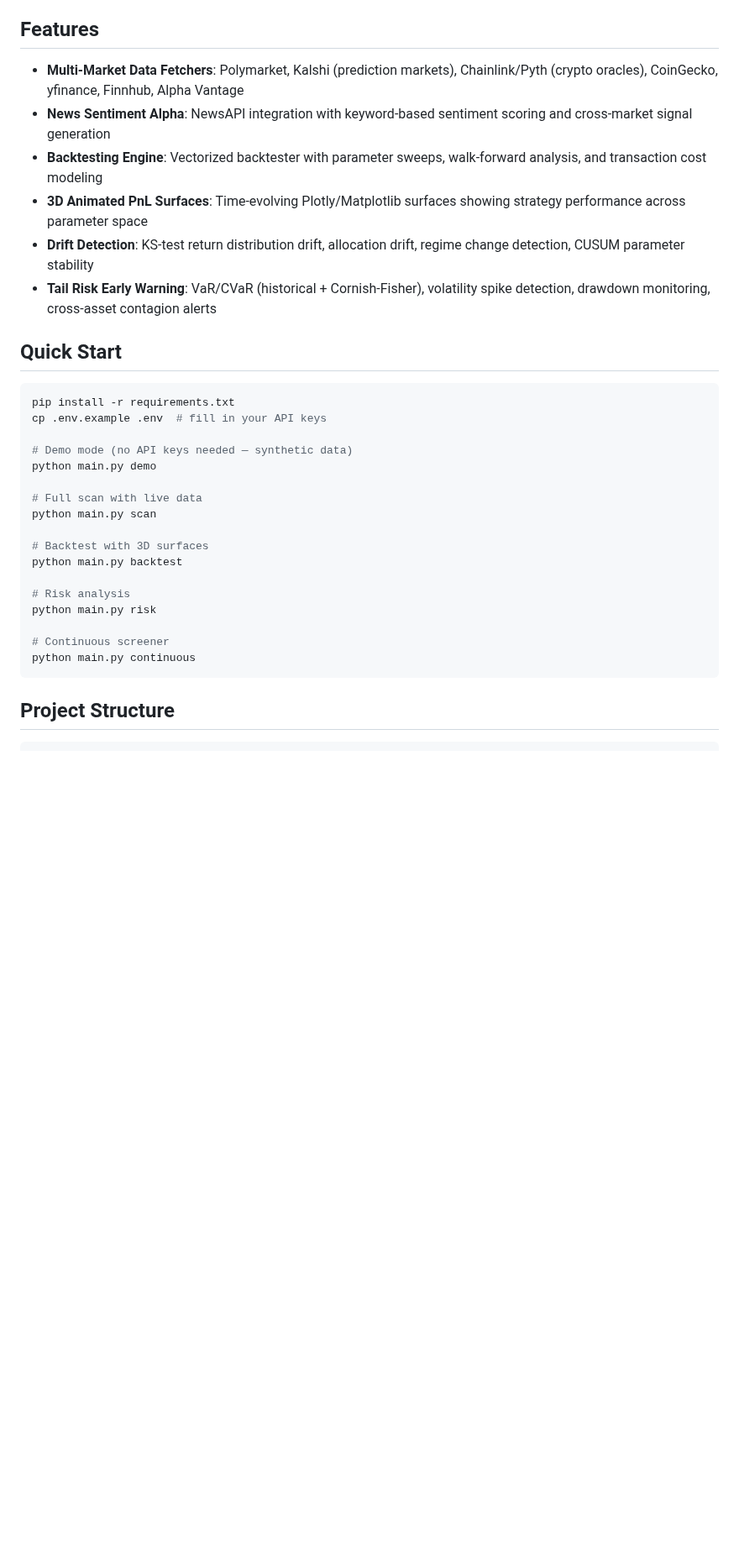
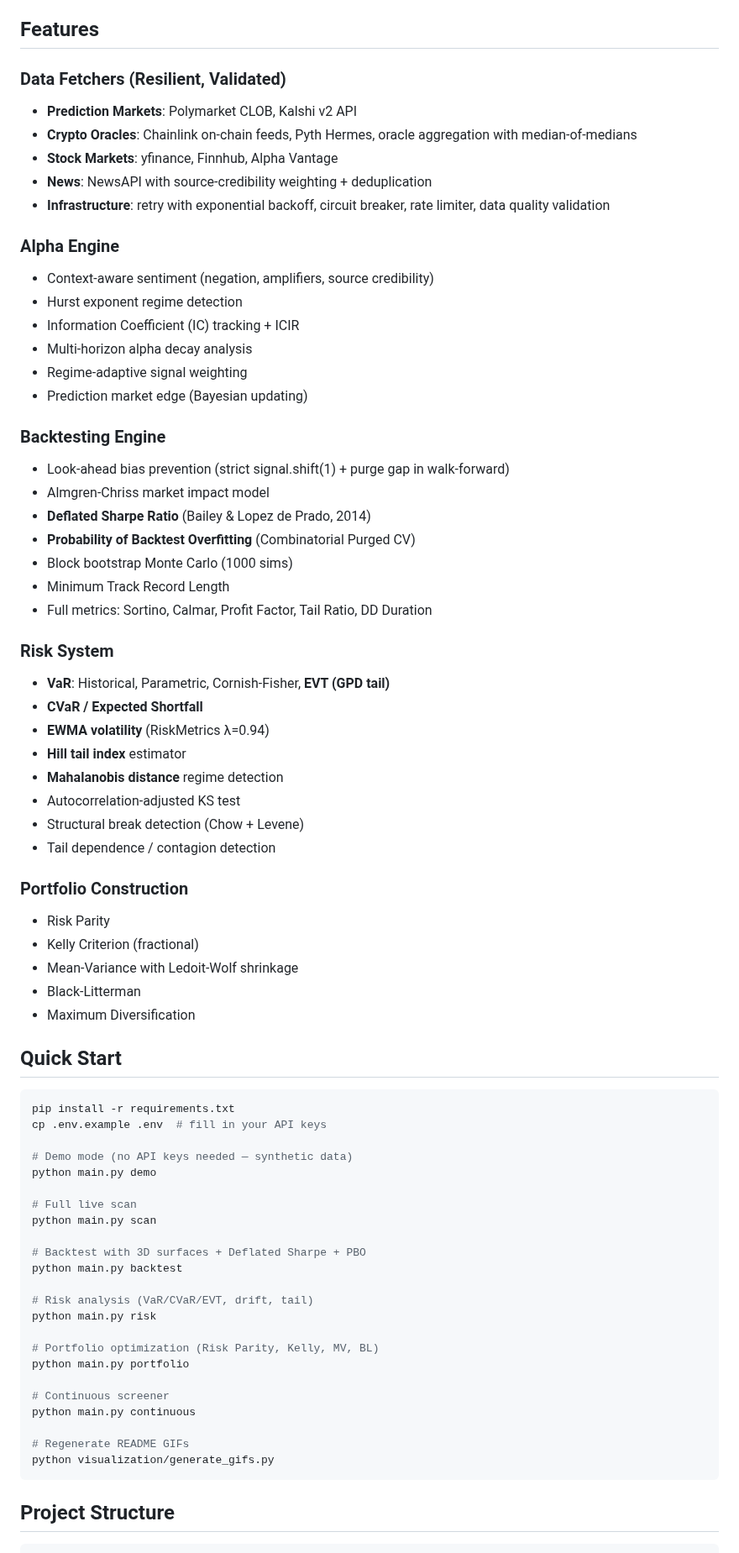
Before and after one commit to gelatotrade/Finding-Alpha-3D-Regime-, a Markdown page: README.md, the part around one of its changes. Shown at 84% size. GitHub-like rendering; blank space fills up the shorter version.

````diff
--- a/README.md
+++ b/README.md
@@ -4,12 +33,46 @@ Multi-market alpha screener with animated 3D PnL surfaces, backtesting engine, d
 
 ## Features
 
-- **Multi-Market Data Fetchers**: Polymarket, Kalshi (prediction markets), Chainlink/Pyth (crypto oracles), CoinGecko, yfinance, Finnhub, Alpha Vantage
-- **News Sentiment Alpha**: NewsAPI integration with keyword-based sentiment scoring and cross-market signal generation
-- **Backtesting Engine**: Vectorized backtester with parameter sweeps, walk-forward analysis, and transaction cost modeling
-- **3D Animated PnL Surfaces**: Time-evolving Plotly/Matplotlib surfaces showing strategy performance across parameter space
-- **Drift Detection**: KS-test return distribution drift, allocation drift, regime change detection, CUSUM parameter stability
-- **Tail Risk Early Warning**: VaR/CVaR (historical + Cornish-Fisher), volatility spike detection, drawdown monitoring, cross-asset contagion alerts
+### Data Fetchers (Resilient, Validated)
+- **Prediction Markets**: Polymarket CLOB, Kalshi v2 API
+- **Crypto Oracles**: Chainlink on-chain feeds, Pyth Hermes, oracle aggregation with median-of-medians
+- **Stock Markets**: yfinance, Finnhub, Alpha Vantage
+- **News**: NewsAPI with source-credibility weighting + deduplication
+- **Infrastructure**: retry with exponential backoff, circuit breaker, rate limiter, data quality validation
+
+### Alpha Engine
+- Context-aware sentiment (negation, amplifiers, source credibility)
+- Hurst exponent regime detection
+- Information Coefficient (IC) tracking + ICIR
+- Multi-horizon alpha decay analysis
+- Regime-adaptive signal weighting
+- Prediction market edge (Bayesian updating)
+
+### Backtesting Engine
+- Look-ahead bias prevention (strict signal.shift(1) + purge gap in walk-forward)
+- Almgren-Chriss market impact model
+- **Deflated Sharpe Ratio** (Bailey & Lopez de Prado, 2014)
+- **Probability of Backtest Overfitting** (Combinatorial Purged CV)
+- Block bootstrap Monte Carlo (1000 sims)
+- Minimum Track Record Length
+- Full metrics: Sortino, Calmar, Profit Factor, Tail Ratio, DD Duration
+
+### Risk System
+- **VaR**: Historical, Parametric, Cornish-Fisher, **EVT (GPD tail)**
+- **CVaR / Expected Shortfall**
+- **EWMA volatility** (RiskMetrics λ=0.94)
+- **Hill tail index** estimator
+- **Mahalanobis distance** regime detection
+- Autocorrelation-adjusted KS test
+- Structural break detection (Chow + Levene)
+- Tail dependence / contagion detection
+
+### Portfolio Construction
+- Risk Parity
+- Kelly Criterion (fractional)
+- Mean-Variance with Ledoit-Wolf shrinkage
+- Black-Litterman
+- Maximum Diversification
 
 ## Quick Start
 
@@ -20,17 +83,23 @@ cp .env.example .env  # fill in your API keys
 # Demo mode (no API keys needed — synthetic data)
 python main.py demo
 
-# Full scan with live data
+# Full live scan
 python main.py scan
 
-# Backtest with 3D surfaces
+# Backtest with 3D surfaces + Deflated Sharpe + PBO
 python main.py backtest
 
-# Risk analysis
+# Risk analysis (VaR/CVaR/EVT, drift, tail)
 python main.py risk
+
+# Portfolio optimization (Risk Parity, Kelly, MV, BL)
+python main.py portfolio
 
 # Continuous screener
 python main.py continuous
+
+# Regenerate README GIFs
+python visualization/generate_gifs.py
 ```
 
 ## Project Structure
````
Also changed, not shown: other parts of README.md (+61 -18 lines), assets/parameter_sweep.gif (added), 5 other files.
